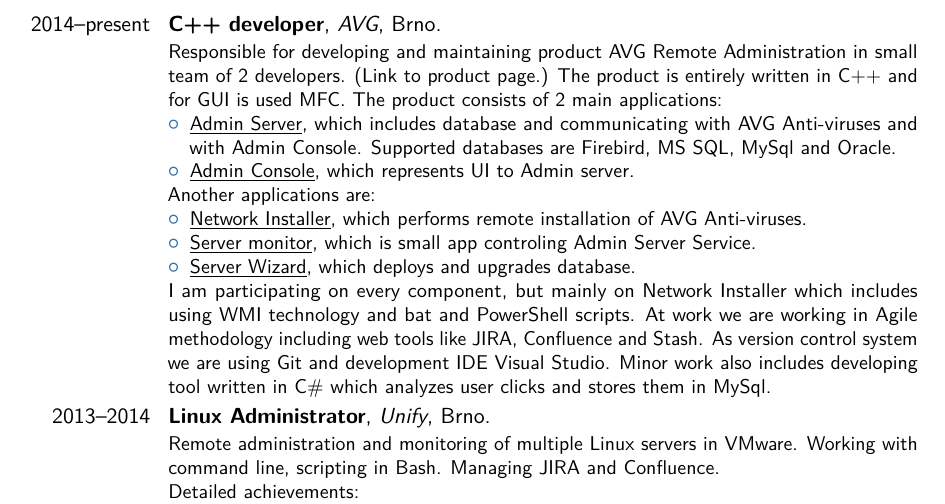
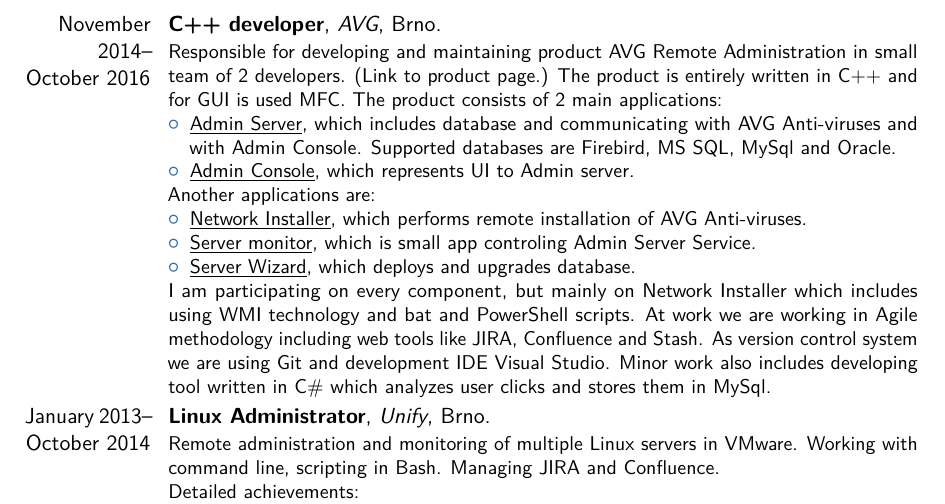
Before and after one commit to navrkald/CV_david_navrkal, a LaTeX CV (CV_EN.tex): part of page 2 of 4, cut so that both start at the same text. Compiled offline with pdfLaTeX.

Commit message:
Concretization of jobs start and end months.

```diff
--- a/CV_EN.tex
+++ b/CV_EN.tex
@@ -78,7 +78,7 @@
 
 \section{Experience}
 \subsection{Vocational}
-\cventry{2014--present}{C++ developer}{AVG}{Brno}{}{
+\cventry{November 2014--October 2016}{C++ developer}{AVG}{Brno}{}{
 Responsible for developing and maintaining product AVG Remote Administration in small team of 2 developers. (\href{http://www.avg.com/us-en/remote-administration}{Link to product page.}) The product is entirely written in C++ and for GUI is used MFC. The product consists of 2 main applications:
 \begin{itemize}%
 \item \underline{Admin Server}, which includes database and communicating with AVG Anti-viruses and with Admin Console. Supported databases are Firebird, MS SQL, MySql and Oracle.
@@ -95,7 +95,7 @@
 Minor work also includes developing tool written in C\# which analyzes user clicks and stores them in MySql.
 }
 
-\cventry{2013--2014}{Linux Administrator}{Unify}{Brno}{}{
+\cventry{January 2013--October 2014}{Linux Administrator}{Unify}{Brno}{}{
 Remote administration and monitoring of multiple Linux servers in VMware. Working with command line, scripting in Bash. Managing JIRA and Confluence.\newline{}%
 Detailed achievements:%
 \begin{itemize}%
```
Also changed, not shown: CV_EN.pdf.
